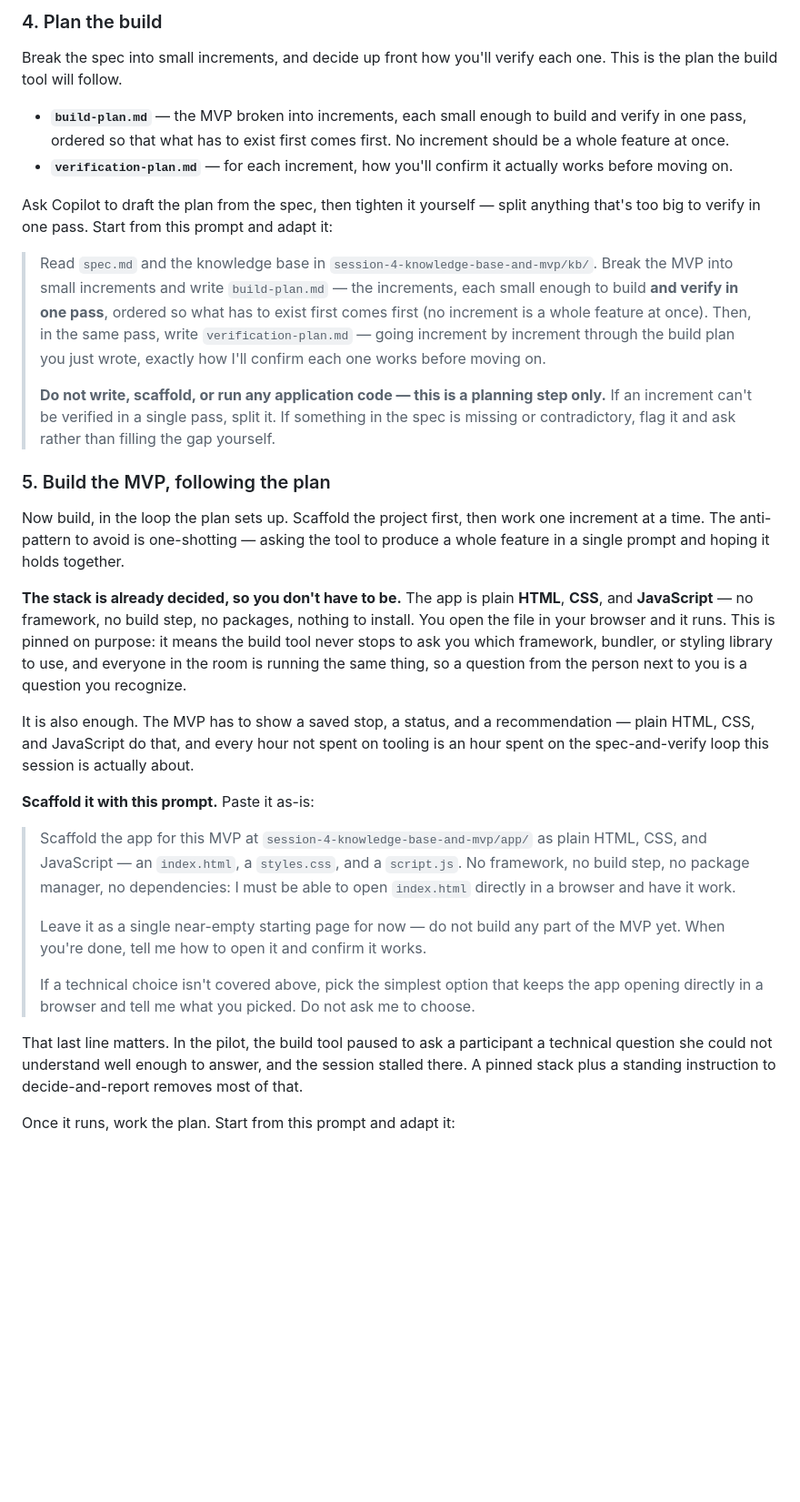
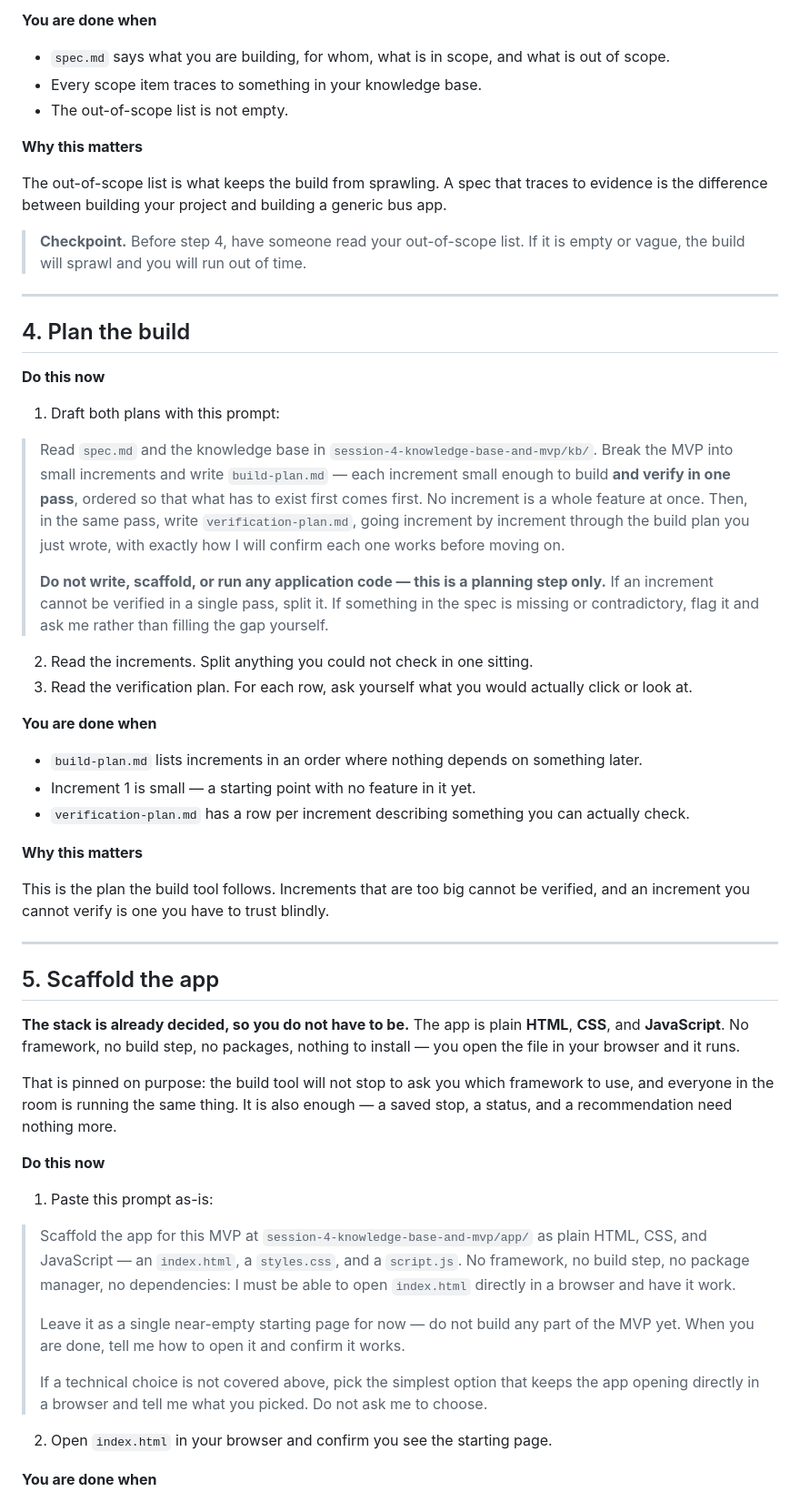
Before and after one commit to eddiman/ai-for-designers, a Markdown page: session-4-knowledge-base-and-mvp/README.md, the part around one of its changes. Shown at 91% size. Rendered like a GitHub page; blank space fills up the shorter version.

```diff
--- a/session-4-knowledge-base-and-mvp/README.md
+++ b/session-4-knowledge-base-and-mvp/README.md
@@ -60,34 +151,79 @@ Steer the draft — where the agent reaches for a generic feature, push it back
 
-### 4. Plan the build
+**You are done when**
 
-Break the spec into small increments, and decide up front how you'll verify each one. This is the plan the build tool will follow.
+- `spec.md` says what you are building, for whom, what is in scope, and what is out of scope.
+- Every scope item traces to something in your knowledge base.
+- The out-of-scope list is not empty.
 
-- **`build-plan.md`** — the MVP broken into increments, each small enough to build and verify in one pass, ordered so that what has to exist first comes first. No increment should be a whole feature at once.
-- **`verification-plan.md`** — for each increment, how you'll confirm it actually works before moving on.
+**Why this matters**
 
-Ask Copilot to draft the plan from the spec, then tighten it yourself — split anything that's too big to verify in one pass. Start from this prompt and adapt it:
+The out-of-scope list is what keeps the build from sprawling. A spec that traces to evidence is the
+difference between building your project and building a generic bus app.
 
-> Read `spec.md` and the knowledge base in `session-4-knowledge-base-and-mvp/kb/`. Break the MVP into small increments and write `build-plan.md` — the increments, each small enough to build **and verify in one pass**, ordered so what has to exist first comes first (no increment is a whole feature at once). Then, in the same pass, write `verification-plan.md` — going increment by increment through the build plan you just wrote, exactly how I'll confirm each one works before moving on.
+> **Checkpoint.** Before step 4, have someone read your out-of-scope list. If it is empty or vague,
+> the build will sprawl and you will run out of time.
+
+---
+
+## 4. Plan the build
+
+**Do this now**
+
+1. Draft both plans with this prompt:
+
+> Read `spec.md` and the knowledge base in `session-4-knowledge-base-and-mvp/kb/`. Break the MVP
+> into small increments and write `build-plan.md` — each increment small enough to build **and
+> verify in one pass**, ordered so that what has to exist first comes first. No increment is a whole
+> feature at once. Then, in the same pass, write `verification-plan.md`, going increment by
+> increment through the build plan you just wrote, with exactly how I will confirm each one works
+> before moving on.
 >
-> **Do not write, scaffold, or run any application code — this is a planning step only.** If an increment can't be verified in a single pass, split it. If something in the spec is missing or contradictory, flag it and ask rather than filling the gap yourself.
+> **Do not write, scaffold, or run any application code — this is a planning step only.** If an
+> increment cannot be verified in a single pass, split it. If something in the spec is missing or
+> contradictory, flag it and ask me rather than filling the gap yourself.
 
-### 5. Build the MVP, following the plan
+2. Read the increments. Split anything you could not check in one sitting.
+3. Read the verification plan. For each row, ask yourself what you would actually click or look at.
 
-Now build, in the loop the plan sets up. Scaffold the project first, then work one increment at a time. The anti-pattern to avoid is one-shotting — asking the tool to produce a whole feature in a single prompt and hoping it holds together.
+**You are done when**
 
-**The stack is already decided, so you don't have to be.** The app is plain **HTML**, **CSS**, and **JavaScript** — no framework, no build step, no packages, nothing to install. You open the file in your browser and it runs. This is pinned on purpose: it means the build tool never stops to ask you which framework, bundler, or styling library to use, and everyone in the room is running the same thing, so a question from the person next to you is a question you recognize.
+- `build-plan.md` lists increments in an order where nothing depends on something later.
+- Increment 1 is small — a starting point with no feature in it yet.
+- `verification-plan.md` has a row per increment describing something you can actually check.
 
-It is also enough. The MVP has to show a saved stop, a status, and a recommendation — plain HTML, CSS, and JavaScript do that, and every hour not spent on tooling is an hour spent on the spec-and-verify loop this session is actually about.
+**Why this matters**
 
-**Scaffold it with this prompt.** Paste it as-is:
+This is the plan the build tool follows. Increments that are too big cannot be verified, and an
+increment you cannot verify is one you have to trust blindly.
 
-> Scaffold the app for this MVP at `session-4-knowledge-base-and-mvp/app/` as plain HTML, CSS, and JavaScript — an `index.html`, a `styles.css`, and a `script.js`. No framework, no build step, no package manager, no dependencies: I must be able to open `index.html` directly in a browser and have it work.
+---
+
+## 5. Scaffold the app
+
+**The stack is already decided, so you do not have to be.** The app is plain **HTML**, **CSS**, and
+**JavaScript**. No framework, no build step, no packages, nothing to install — you open the file in
+your browser and it runs.
+
+That is pinned on purpose: the build tool will not stop to ask you which framework to use, and
+everyone in the room is running the same thing. It is also enough — a saved stop, a status, and a
+recommendation need nothing more.
+
+**Do this now**
+
+1. Paste this prompt as-is:
+
+> Scaffold the app for this MVP at `session-4-knowledge-base-and-mvp/app/` as plain HTML, CSS, and
+> JavaScript — an `index.html`, a `styles.css`, and a `script.js`. No framework, no build step, no
+> package manager, no dependencies: I must be able to open `index.html` directly in a browser and
+> have it work.
 >
-> Leave it as a single near-empty starting page for now — do not build any part of the MVP yet. When you're done, tell me how to open it and confirm it works.
+> Leave it as a single near-empty starting page for now — do not build any part of the MVP yet. When
+> you are done, tell me how to open it and confirm it works.
 >
-> If a technical choice isn't covered above, pick the simplest option that keeps the app opening directly in a browser and tell me what you picked. Do not ask me to choose.
+> If a technical choice is not covered above, pick the simplest option that keeps the app opening
+> directly in a browser and tell me what you picked. Do not ask me to choose.
 
-That last line matters. In the pilot, the build tool paused to ask a participant a technical question she could not understand well enough to answer, and the session stalled there. A pinned stack plus a standing instruction to decide-and-report removes most of that.
+2. Open `index.html` in your browser and confirm you see the starting page.
 
-Once it runs, work the plan. Start from this prompt and adapt it:
+**You are done when**
 
```
Also changed, not shown: other parts of session-4-knowledge-base-and-mvp/README.md (+234 -47 lines), session-4-knowledge-base-and-mvp/facilitator/README.md (+16 -1 lines), 1 other file.
